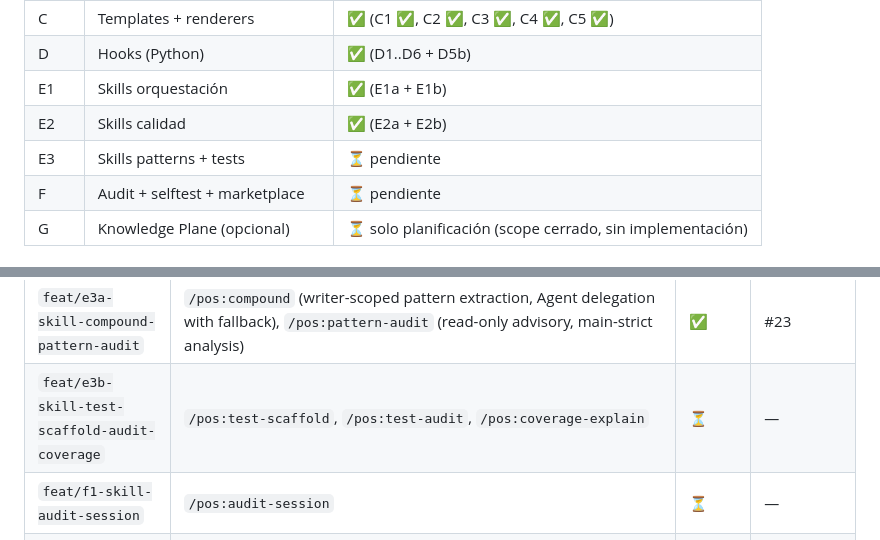
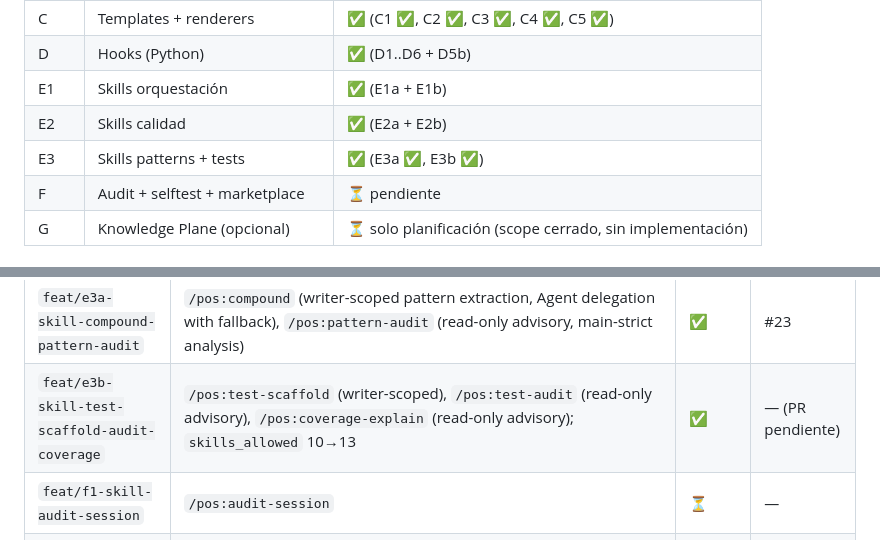
Before and after one commit to javiAI/project-operating-system, a Markdown page: ROADMAP.md, 2 parts joined by grey strips. Drawn GitHub-style.

Commit message:
docs: update ROADMAP.md for E3b completion (skills_allowed 10→13)

```diff
--- a/ROADMAP.md
+++ b/ROADMAP.md
@@ -12,7 +12,7 @@ Estado vivo. Cada fila refleja una rama de [MASTER_PLAN.md](MASTER_PLAN.md).
 | D | Hooks (Python) | ✅ (D1..D6 + D5b) |
 | E1 | Skills orquestación | ✅ (E1a + E1b) |
 | E2 | Skills calidad | ✅ (E2a + E2b) |
-| E3 | Skills patterns + tests | ⏳ pendiente |
+| E3 | Skills patterns + tests | ✅ (E3a ✅, E3b ✅) |
 | F | Audit + selftest + marketplace | ⏳ pendiente |
 | G | Knowledge Plane (opcional) | ⏳ solo planificación (scope cerrado, sin implementación) |
 
@@ -41,7 +41,7 @@ Estado vivo. Cada fila refleja una rama de [MASTER_PLAN.md](MASTER_PLAN.md).
 | `feat/e2a-skill-review-simplify` | Skills `pre-commit-review` (delegación a `code-reviewer` subagent sobre `git diff main...HEAD`) + `simplify` (writer scoped al branch diff; no crea archivos, no cambia comportamiento, no busca bugs); `skills_allowed` a 6 entries; rename `E1_SKILLS_KNOWN` → `ALLOWED_SKILLS` | ✅ | — (PR pendiente) |
 | `feat/e2b-skill-compress-audit-plugin` | Read-only advisory skills: `/pos:compress` (context planner) + `/pos:audit-plugin` (community-tool gate); both E2b-scoped; enforcement deferred | ✅ | — (PR pendiente) |
 | `feat/e3a-skill-compound-pattern-audit` | `/pos:compound` (writer-scoped pattern extraction, Agent delegation with fallback), `/pos:pattern-audit` (read-only advisory, main-strict analysis) | ✅ | #23 |
-| `feat/e3b-skill-test-scaffold-audit-coverage` | `/pos:test-scaffold`, `/pos:test-audit`, `/pos:coverage-explain` | ⏳ | — |
+| `feat/e3b-skill-test-scaffold-audit-coverage` | `/pos:test-scaffold` (writer-scoped), `/pos:test-audit` (read-only advisory), `/pos:coverage-explain` (read-only advisory); `skills_allowed` 10→13 | ✅ | — (PR pendiente) |
 | `feat/f1-skill-audit-session` | `/pos:audit-session` | ⏳ | — |
 | `feat/f2-agents-subagents` | 3 subagents | ⏳ | — |
 | `feat/f3-selftest-end-to-end` | `bin/pos-selftest.sh` + escenarios | ⏳ | — |
```
